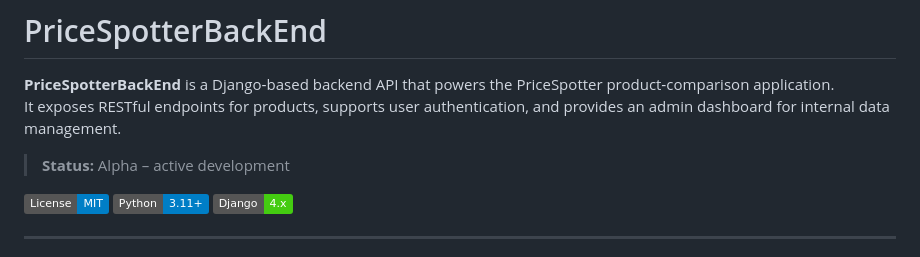
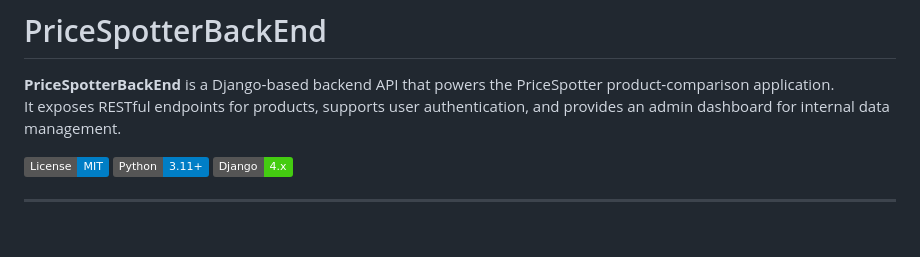
Before and after one commit to crankyjoke/PriceSpotterBackEnd, a Markdown page: README.md, the part around the change. GitHub-like rendering; badges without logos; blank space fills up the shorter version.

```diff
--- a/README.md
+++ b/README.md
@@ -4,7 +4,7 @@
 **PriceSpotterBackEnd** is a Django‑based backend API that powers the PriceSpotter product‑comparison application.
 It exposes RESTful endpoints for products, supports user authentication, and provides an admin dashboard for internal data management.
 
-> **Status:** Alpha – active development
+
 
 [![License: MIT](https://img.shields.io/badge/License-MIT-blue.svg)](#license)
 [![Python](https://img.shields.io/badge/Python-3.11%2B-blue)](https://www.python.org/)
```
